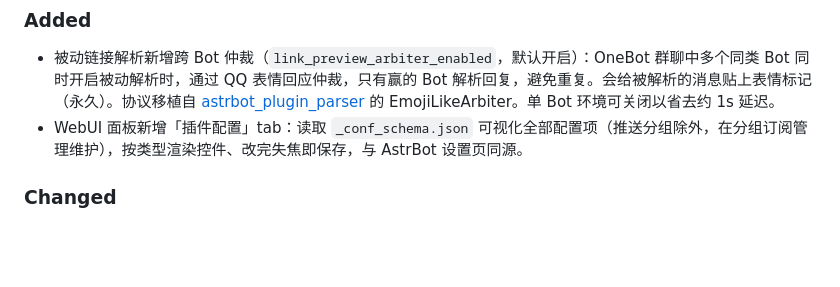
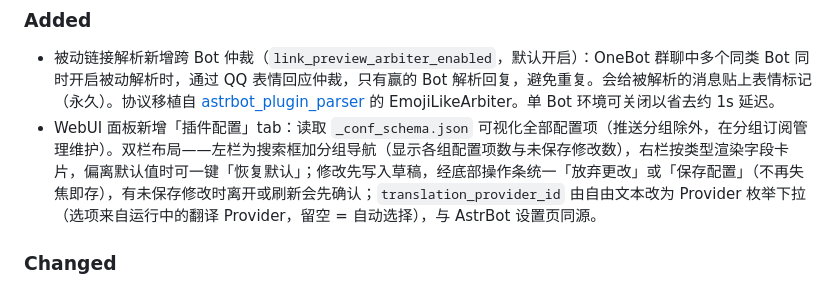
Before and after one commit to shitianyaa/astrbot_plugin_nitter_tweets, a Markdown page: CHANGELOG.md, the part around the change. GitHub-like rendering; blank space fills up the shorter version.

```diff
--- a/CHANGELOG.md
+++ b/CHANGELOG.md
@@ -7,7 +7,7 @@
 ### Added
 
 - 被动链接解析新增跨 Bot 仲裁（`link_preview_arbiter_enabled`，默认开启）：OneBot 群聊中多个同类 Bot 同时开启被动解析时，通过 QQ 表情回应仲裁，只有赢的 Bot 解析回复，避免重复。会给被解析的消息贴上表情标记（永久）。协议移植自 [astrbot_plugin_parser](https://github.com/Zhalslar/astrbot_plugin_parser) 的 EmojiLikeArbiter。单 Bot 环境可关闭以省去约 1s 延迟。
-- WebUI 面板新增「插件配置」tab：读取 `_conf_schema.json` 可视化全部配置项（推送分组除外，在分组订阅管理维护），按类型渲染控件、改完失焦即保存，与 AstrBot 设置页同源。
+- WebUI 面板新增「插件配置」tab：读取 `_conf_schema.json` 可视化全部配置项（推送分组除外，在分组订阅管理维护）。双栏布局——左栏为搜索框加分组导航（显示各组配置项数与未保存修改数），右栏按类型渲染字段卡片，偏离默认值时可一键「恢复默认」；修改先写入草稿，经底部操作条统一「放弃更改」或「保存配置」（不再失焦即存），有未保存修改时离开或刷新会先确认；`translation_provider_id` 由自由文本改为 Provider 枚举下拉（选项来自运行中的翻译 Provider，留空 = 自动选择），与 AstrBot 设置页同源。
 
 ### Changed
 
```
Also changed, not shown: docs/advanced.md (+1 -1 lines).
